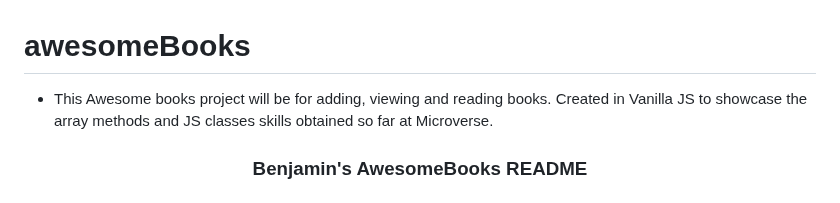
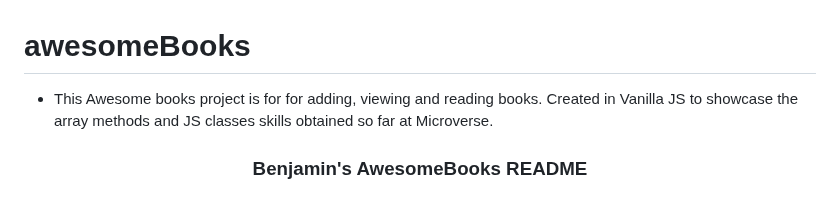
Before and after one commit to BenjaminMatembe/awesomeBooks_modules, a Markdown page: README.md, the part around the change. Rendered like a GitHub page.

```diff
--- a/README.md
+++ b/README.md
@@ -1,6 +1,6 @@
 
 # awesomeBooks
-- This Awesome books project will be for adding, viewing and reading books. Created in Vanilla JS to showcase the array methods and JS classes skills obtained so far at Microverse.
+- This Awesome books project is for for adding, viewing and reading books. Created in Vanilla JS to showcase the array methods and JS classes skills obtained so far at Microverse.
 
 
 <a name="readme-top"></a>
```
